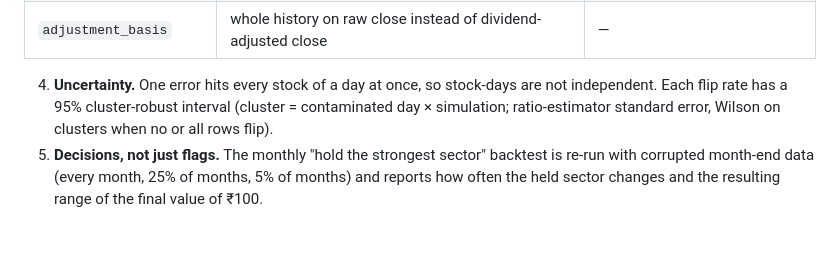
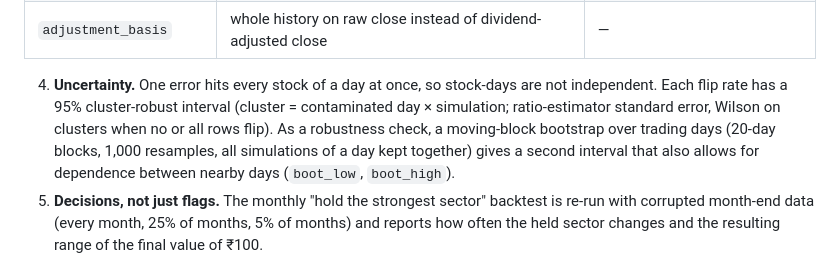
Before and after one commit to Bhavex/market-intelligence-pg, a Markdown page: docs/TRUST.md, the part around the change. Rendered like a GitHub page; blank space fills up the shorter version.

```diff
--- a/docs/TRUST.md
+++ b/docs/TRUST.md
@@ -122,7 +122,7 @@ Unverified history cannot reach grade A by design: A means *checked against the
 | `observed_first_print` | the first version actually received vs the settled value | `price_versions` |
 | `adjustment_basis` | whole history on raw close instead of dividend-adjusted close | — |
 
-4. **Uncertainty.** One error hits every stock of a day at once, so stock-days are not independent. Each flip rate has a 95% cluster-robust interval (cluster = contaminated day × simulation; ratio-estimator standard error, Wilson on clusters when no or all rows flip).
+4. **Uncertainty.** One error hits every stock of a day at once, so stock-days are not independent. Each flip rate has a 95% cluster-robust interval (cluster = contaminated day × simulation; ratio-estimator standard error, Wilson on clusters when no or all rows flip). As a robustness check, a moving-block bootstrap over trading days (20-day blocks, 1,000 resamples, all simulations of a day kept together) gives a second interval that also allows for dependence between nearby days (`boot_low`, `boot_high`).
 5. **Decisions, not just flags.** The monthly "hold the strongest sector" backtest is re-run with
    corrupted month-end data (every month, 25% of months, 5% of months) and reports how often the
    held sector changes and the resulting range of the final value of ₹100.
```
